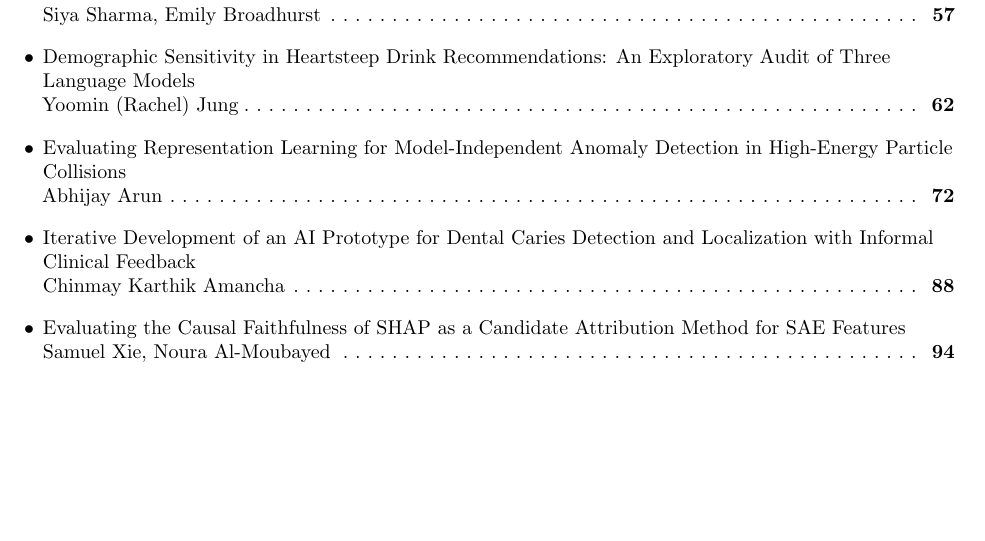
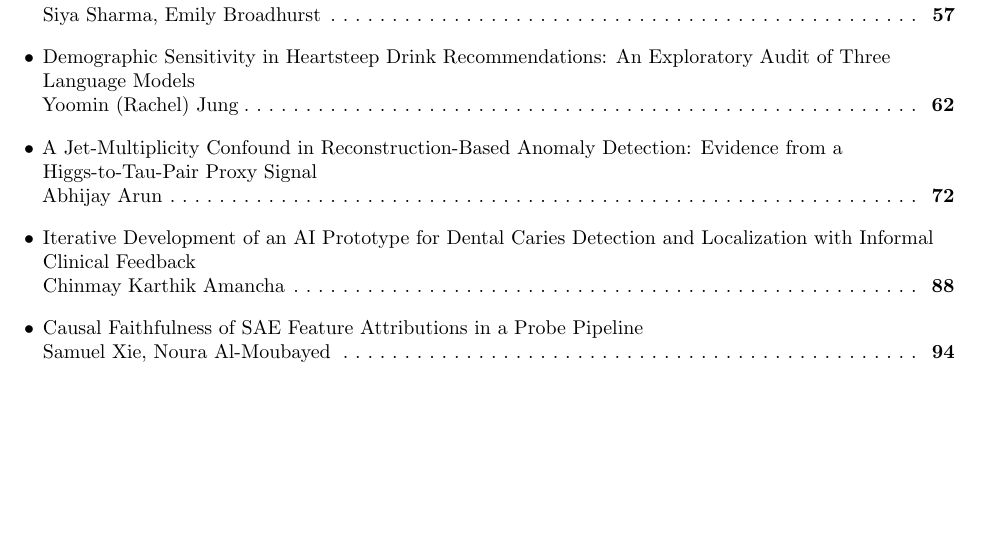
Before and after one commit to santolucito/Ijscar, a LaTeX document (pubs/components/vol3-issue4/toc.tex): part of the page, cut so that both start at the same text. Compiled offline with pdfLaTeX.

```diff
--- a/pubs/components/vol3-issue4/toc.tex
+++ b/pubs/components/vol3-issue4/toc.tex
@@ -25,7 +25,7 @@
 \entry{Analysis of Methods to Improve Underwater Object Detection in Various Environments}{Nico Katz}{44}
 \entry{Optimizing Classification-Based Machine Learning Models for Bacterial Spot Disease Detection in Tomato Plants}{Siya Sharma, Emily Broadhurst}{57}
 \entry{Demographic Sensitivity in Heartsteep Drink Recommendations: An Exploratory Audit of Three Language Models}{Yoomin (Rachel) Jung}{62}
-\entry{Evaluating Representation Learning for Model-Independent Anomaly Detection in High-Energy Particle Collisions}{Abhijay Arun}{72}
+\entry{A Jet-Multiplicity Confound in Reconstruction-Based Anomaly Detection: Evidence from a Higgs-to-Tau-Pair Proxy Signal}{Abhijay Arun}{72}
 \entry{Iterative Development of an AI Prototype for Dental Caries Detection and Localization with Informal Clinical Feedback}{Chinmay Karthik Amancha}{88}
-\entry{Evaluating the Causal Faithfulness of SHAP as a Candidate Attribution Method for SAE Features}{Samuel Xie, Noura Al-Moubayed}{94}
+\entry{Causal Faithfulness of SAE Feature Attributions in a Probe Pipeline}{Samuel Xie, Noura Al-Moubayed}{94}
 \end{document}
```
Also changed, not shown: pubs/components/vol3-issue4/toc-without-xie.pdf, pubs/components/vol3-issue4/toc.pdf, 3 other files.
